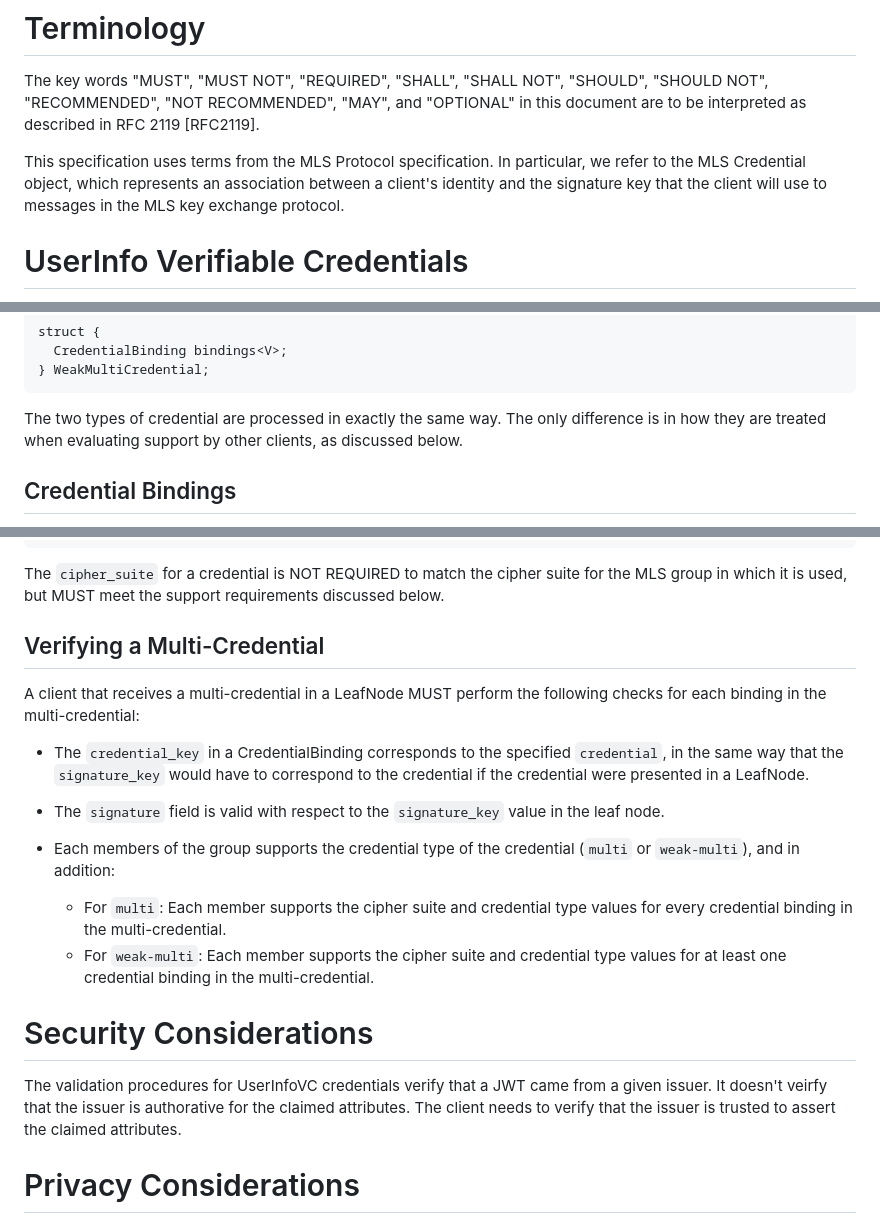
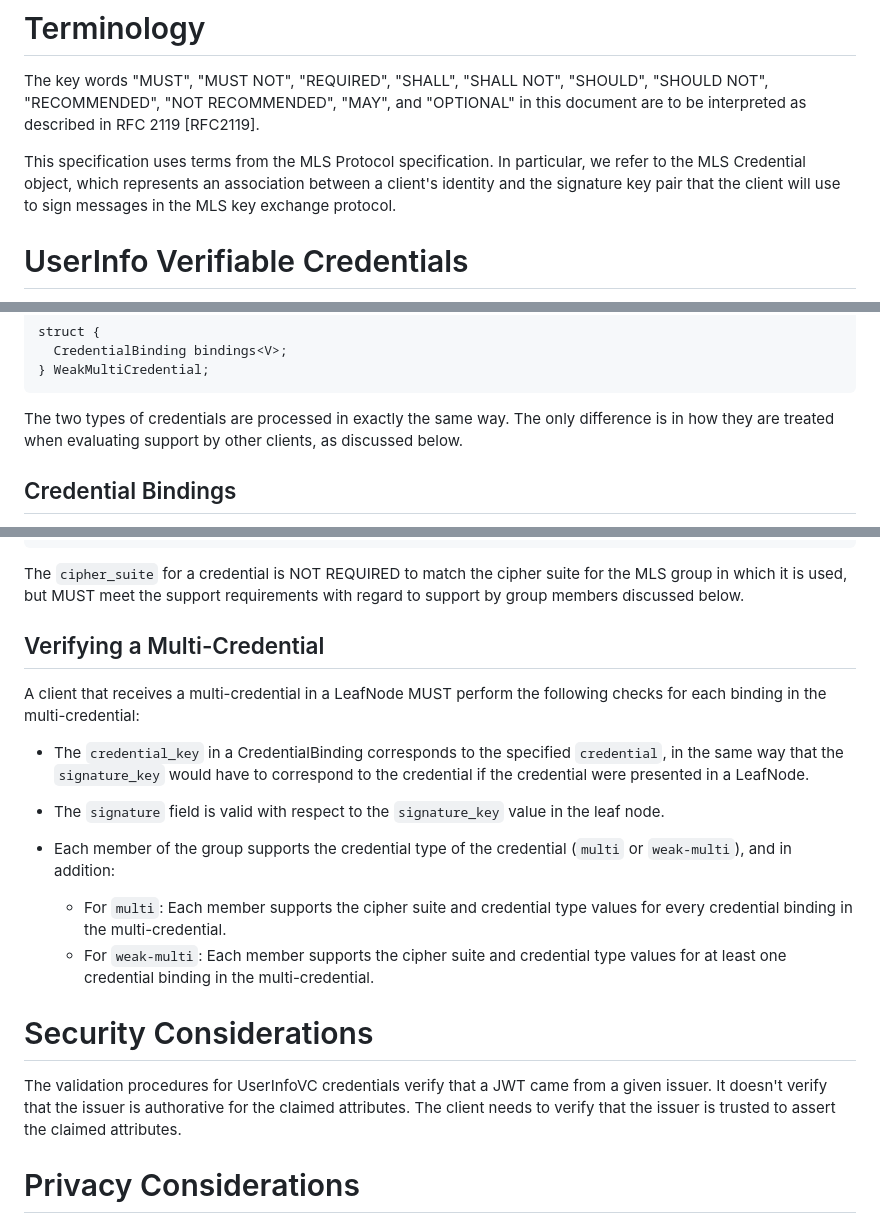
Before and after one commit to bifurcation/mls-userinfo-vc, a Markdown page: draft-barnes-mls-addl-creds.md, 3 parts joined by grey strips. Rendered like a GitHub page.

Commit message:
Address comments from @suhasHere

```diff
--- a/draft-barnes-mls-addl-creds.md
+++ b/draft-barnes-mls-addl-creds.md
@@ -89,8 +89,8 @@ document are to be interpreted as described in RFC 2119 [RFC2119].
 
 This specification uses terms from the MLS Protocol specification.  In
 particular, we refer to the MLS Credential object, which represents an
-association between a client's identity and the signature key that the client
-will use to messages in the MLS key exchange protocol.
+association between a client's identity and the signature key pair that the
+client will use to sign messages in the MLS key exchange protocol.
 
 # UserInfo Verifiable Credentials
 
@@ -291,7 +291,7 @@ struct {
 } WeakMultiCredential;
 ~~~
 
-The two types of credential are processed in exactly the same way.  The only
+The two types of credentials are processed in exactly the same way.  The only
 difference is in how they are treated when evaluating support by other clients,
 as discussed below.
 
@@ -316,7 +316,7 @@ struct {
 
 The `cipher_suite` for a credential is NOT REQUIRED to match the cipher suite
 for the MLS group in which it is used, but MUST meet the support requirements
-discussed below.
+with regard to support by group members discussed below.
 
 ## Verifying a Multi-Credential
 
@@ -330,7 +330,7 @@ following checks for each binding in the multi-credential:
 * The `signature` field is valid with respect to the `signature_key` value in
   the leaf node.
 
-* Each members of the group supports the credential type of the credential
+* Each member of the group supports the credential type of the credential
   (`multi` or `weak-multi`), and in addition:
   * For `multi`: Each member supports the cipher suite and credential type
     values for every credential binding in the multi-credential.
@@ -340,7 +340,7 @@ following checks for each binding in the multi-credential:
 # Security Considerations
 
 The validation procedures for UserInfoVC credentials verify that a JWT came from
-a given issuer.  It doesn't veirfy that the issuer is authorative for the
+a given issuer.  It doesn't verify that the issuer is authorative for the
 claimed attributes.  The client needs to verify that the issuer is trusted to
 assert the claimed attributes.
 
```
